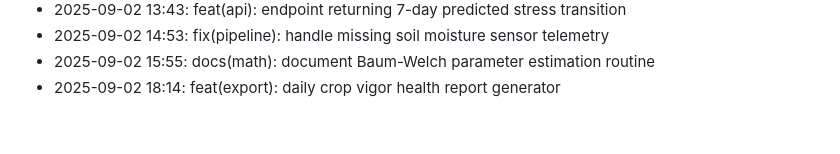
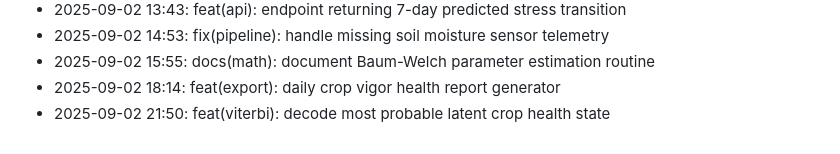
Before and after one commit to lak-is-law/crop-health-hmm, a Markdown page: docs/changelog.md, the part around the change. Drawn GitHub-style.

Commit message:
feat(viterbi): decode most probable latent crop health state

```diff
--- a/docs/changelog.md
+++ b/docs/changelog.md
@@ -52,3 +52,4 @@
 - 2025-09-02 14:53: fix(pipeline): handle missing soil moisture sensor telemetry
 - 2025-09-02 15:55: docs(math): document Baum-Welch parameter estimation routine
 - 2025-09-02 18:14: feat(export): daily crop vigor health report generator
+- 2025-09-02 21:50: feat(viterbi): decode most probable latent crop health state
```
